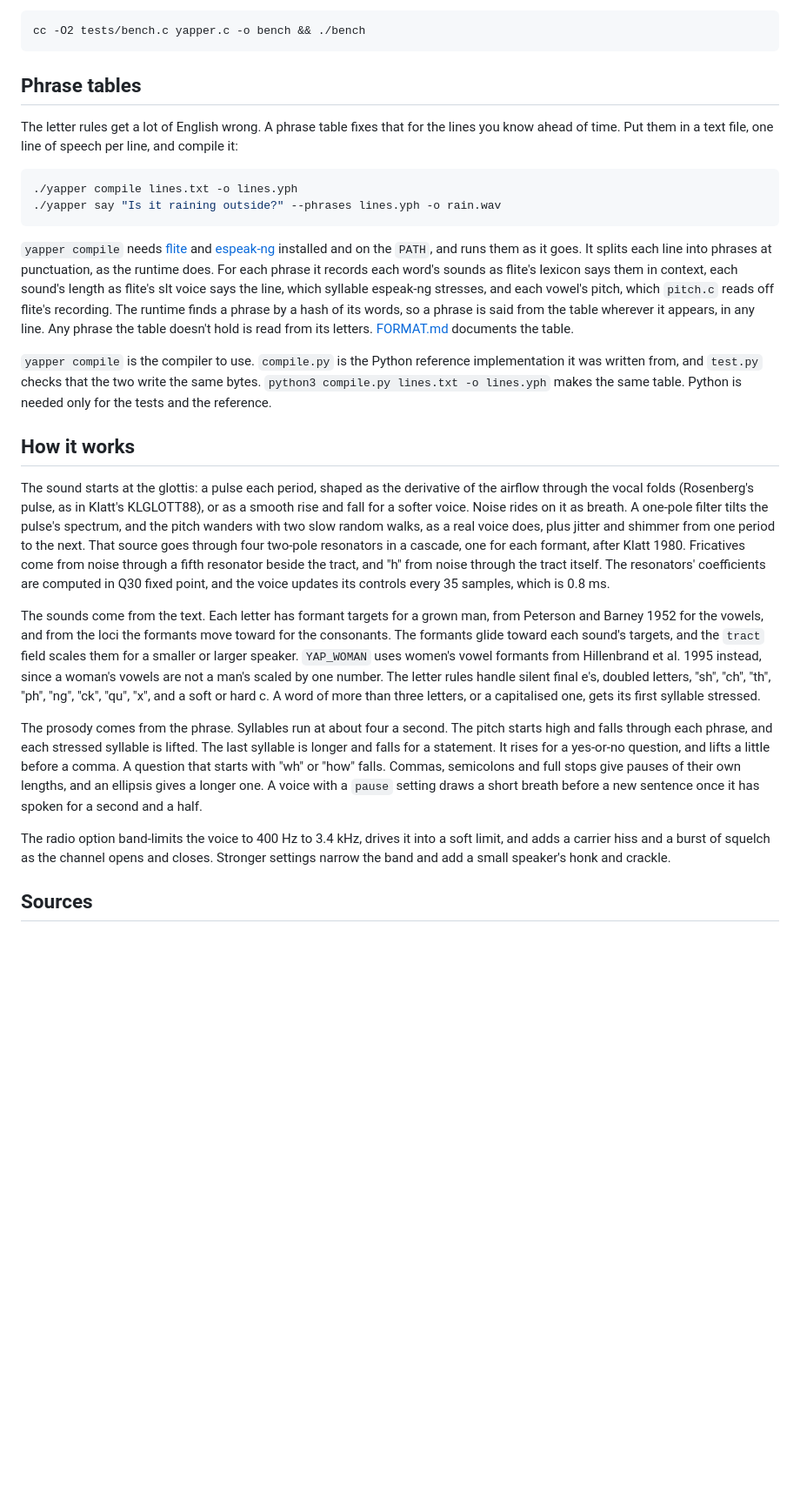
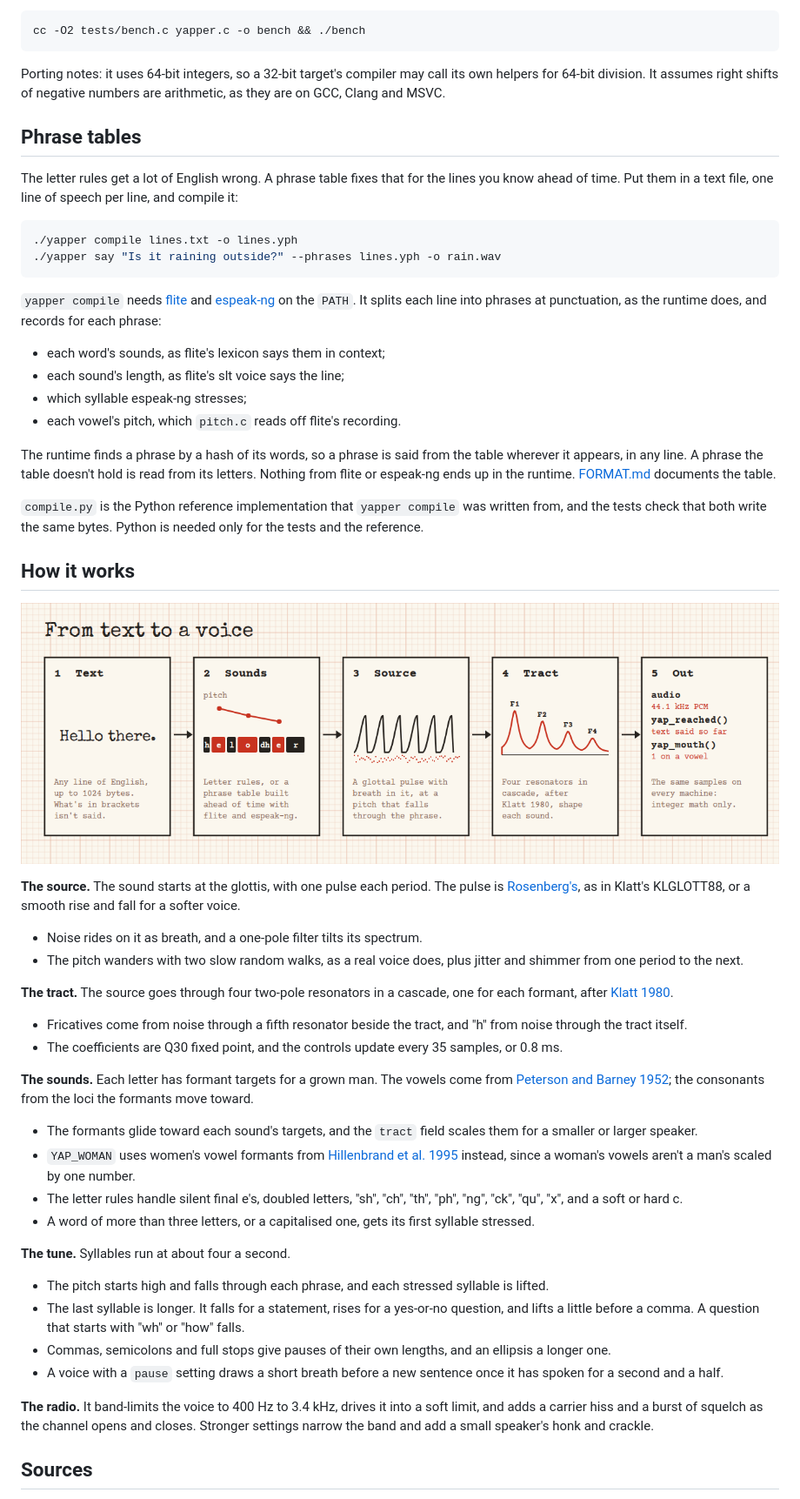
Before and after one commit to iamkaf/yapper, a Markdown page: README.md, the part around one of its changes. Shown at 87% size. Rendered like a GitHub page; pictures changed too: .github/readme/pipeline.png (added); blank space fills up the shorter version.

````diff
--- a/README.md
+++ b/README.md
@@ -118,6 +158,8 @@ It is fast. On one core of a Ryzen 9 7900X, built with `-O2`, it speaks between
 ```sh
 cc -O2 tests/bench.c yapper.c -o bench && ./bench
 ```
+
+Porting notes: it uses 64-bit integers, so a 32-bit target's compiler may call its own helpers for 64-bit division. It assumes right shifts of negative numbers are arithmetic, as they are on GCC, Clang and MSVC.
 
 ## Phrase tables
 
@@ -128,19 +170,46 @@ The letter rules get a lot of English wrong. A phrase table fixes that for the l
 ./yapper say "Is it raining outside?" --phrases lines.yph -o rain.wav
 ```
 
-`yapper compile` needs [flite](http://cmuflite.org) and [espeak-ng](https://github.com/espeak-ng/espeak-ng) installed and on the `PATH`, and runs them as it goes. It splits each line into phrases at punctuation, as the runtime does. For each phrase it records each word's sounds as flite's lexicon says them in context, each sound's length as flite's slt voice says the line, which syllable espeak-ng stresses, and each vowel's pitch, which `pitch.c` reads off flite's recording. The runtime finds a phrase by a hash of its words, so a phrase is said from the table wherever it appears, in any line. Any phrase the table doesn't hold is read from its letters. [FORMAT.md](FORMAT.md) documents the table.
+`yapper compile` needs [flite](http://cmuflite.org) and [espeak-ng](https://github.com/espeak-ng/espeak-ng) on the `PATH`. It splits each line into phrases at punctuation, as the runtime does, and records for each phrase:
 
-`yapper compile` is the compiler to use. `compile.py` is the Python reference implementation it was written from, and `test.py` checks that the two write the same bytes. `python3 compile.py lines.txt -o lines.yph` makes the same table. Python is needed only for the tests and the reference.
+- each word's sounds, as flite's lexicon says them in context;
+- each sound's length, as flite's slt voice says the line;
+- which syllable espeak-ng stresses;
+- each vowel's pitch, which `pitch.c` reads off flite's recording.
+
+The runtime finds a phrase by a hash of its words, so a phrase is said from the table wherever it appears, in any line. A phrase the table doesn't hold is read from its letters. Nothing from flite or espeak-ng ends up in the runtime. [FORMAT.md](FORMAT.md) documents the table.
+
+`compile.py` is the Python reference implementation that `yapper compile` was written from, and the tests check that both write the same bytes. Python is needed only for the tests and the reference.
 
 ## How it works
 
-The sound starts at the glottis: a pulse each period, shaped as the derivative of the airflow through the vocal folds (Rosenberg's pulse, as in Klatt's KLGLOTT88), or as a smooth rise and fall for a softer voice. Noise rides on it as breath. A one-pole filter tilts the pulse's spectrum, and the pitch wanders with two slow random walks, as a real voice does, plus jitter and shimmer from one period to the next. That source goes through four two-pole resonators in a cascade, one for each formant, after Klatt 1980. Fricatives come from noise through a fifth resonator beside the tract, and "h" from noise through the tract itself. The resonators' coefficients are computed in Q30 fixed point, and the voice updates its controls every 35 samples, which is 0.8 ms.
+<p align="center"><img alt="Five steps from text to a voice. 1, text: any line of English. 2, sounds: letter rules or a phrase table give each sound, its length and the pitch. 3, source: a glottal pulse with breath in it. 4, tract: four resonators in cascade shape each sound. 5, out: audio, yap_reached and yap_mouth." src=".github/readme/pipeline.png"></p>
 
-The sounds come from the text. Each letter has formant targets for a grown man, from Peterson and Barney 1952 for the vowels, and from the loci the formants move toward for the consonants. The formants glide toward each sound's targets, and the `tract` field scales them for a smaller or larger speaker. `YAP_WOMAN` uses women's vowel formants from Hillenbrand et al. 1995 instead, since a woman's vowels are not a man's scaled by one number. The letter rules handle silent final e's, doubled letters, "sh", "ch", "th", "ph", "ng", "ck", "qu", "x", and a soft or hard c. A word of more than three letters, or a capitalised one, gets its first syllable stressed.
+**The source.** The sound starts at the glottis, with one pulse each period. The pulse is [Rosenberg's](https://doi.org/10.1121/1.1912389), as in Klatt's KLGLOTT88, or a smooth rise and fall for a softer voice.
 
-The prosody comes from the phrase. Syllables run at about four a second. The pitch starts high and falls through each phrase, and each stressed syllable is lifted. The last syllable is longer and falls for a statement. It rises for a yes-or-no question, and lifts a little before a comma. A question that starts with "wh" or "how" falls. Commas, semicolons and full stops give pauses of their own lengths, and an ellipsis gives a longer one. A voice with a `pause` setting draws a short breath before a new sentence once it has spoken for a second and a half.
+- Noise rides on it as breath, and a one-pole filter tilts its spectrum.
+- The pitch wanders with two slow random walks, as a real voice does, plus jitter and shimmer from one period to the next.
 
-The radio option band-limits the voice to 400 Hz to 3.4 kHz, drives it into a soft limit, and adds a carrier hiss and a burst of squelch as the channel opens and closes. Stronger settings narrow the band and add a small speaker's honk and crackle.
+**The tract.** The source goes through four two-pole resonators in a cascade, one for each formant, after [Klatt 1980](https://doi.org/10.1121/1.383940).
+
+- Fricatives come from noise through a fifth resonator beside the tract, and "h" from noise through the tract itself.
+- The coefficients are Q30 fixed point, and the controls update every 35 samples, or 0.8 ms.
+
+**The sounds.** Each letter has formant targets for a grown man. The vowels come from [Peterson and Barney 1952](https://doi.org/10.1121/1.1906875); the consonants from the loci the formants move toward.
+
+- The formants glide toward each sound's targets, and the `tract` field scales them for a smaller or larger speaker.
+- `YAP_WOMAN` uses women's vowel formants from [Hillenbrand et al. 1995](https://doi.org/10.1121/1.411872) instead, since a woman's vowels aren't a man's scaled by one number.
+- The letter rules handle silent final e's, doubled letters, "sh", "ch", "th", "ph", "ng", "ck", "qu", "x", and a soft or hard c.
+- A word of more than three letters, or a capitalised one, gets its first syllable stressed.
+
+**The tune.** Syllables run at about four a second.
+
+- The pitch starts high and falls through each phrase, and each stressed syllable is lifted.
+- The last syllable is longer. It falls for a statement, rises for a yes-or-no question, and lifts a little before a comma. A question that starts with "wh" or "how" falls.
+- Commas, semicolons and full stops give pauses of their own lengths, and an ellipsis a longer one.
+- A voice with a `pause` setting draws a short breath before a new sentence once it has spoken for a second and a half.
+
+**The radio.** It band-limits the voice to 400 Hz to 3.4 kHz, drives it into a soft limit, and adds a carrier hiss and a burst of squelch as the channel opens and closes. Stronger settings narrow the band and add a small speaker's honk and crackle.
 
 ## Sources
 
````
Also changed, not shown: other parts of README.md (+104 -54 lines), CONTRIBUTING.md (+1 -1 lines), .github/readme/talk.gif (added), 1 other file.
